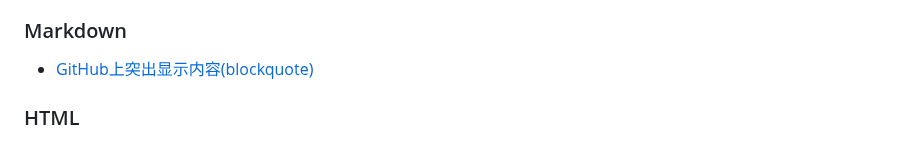
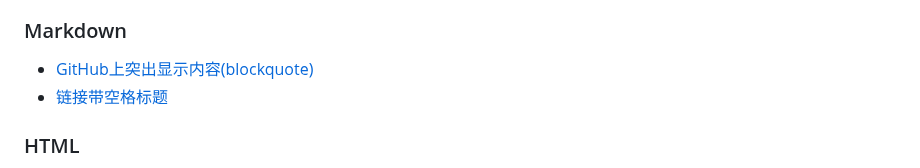
Before and after one commit to DuckDuckStudio/Articles, a Markdown page: docs/README.md, the part around one of its changes. Drawn GitHub-style.

```diff
--- a/docs/README.md
+++ b/docs/README.md
@@ -25,6 +25,7 @@
 
 ### Markdown
 - [GitHub上突出显示内容(blockquote)](https://duckduckstudio.github.io/Articles/#/信息速查/Markdown/GitHub突出显示)
+- [链接带空格标题](https://duckduckstudio.github.io/Articles/#/信息速查/Markdown/链接带空格标题)
 
 ### HTML
 - [如何创建简单亚克力效果 (使用css)](https://duckduckstudio.github.io/Articles/#/信息速查/html/如何创建简单亚克力效果)
```
Also changed, not shown: other parts of docs/README.md (+1 -1 lines), README.md (+2 -1 lines), 1 other file.
